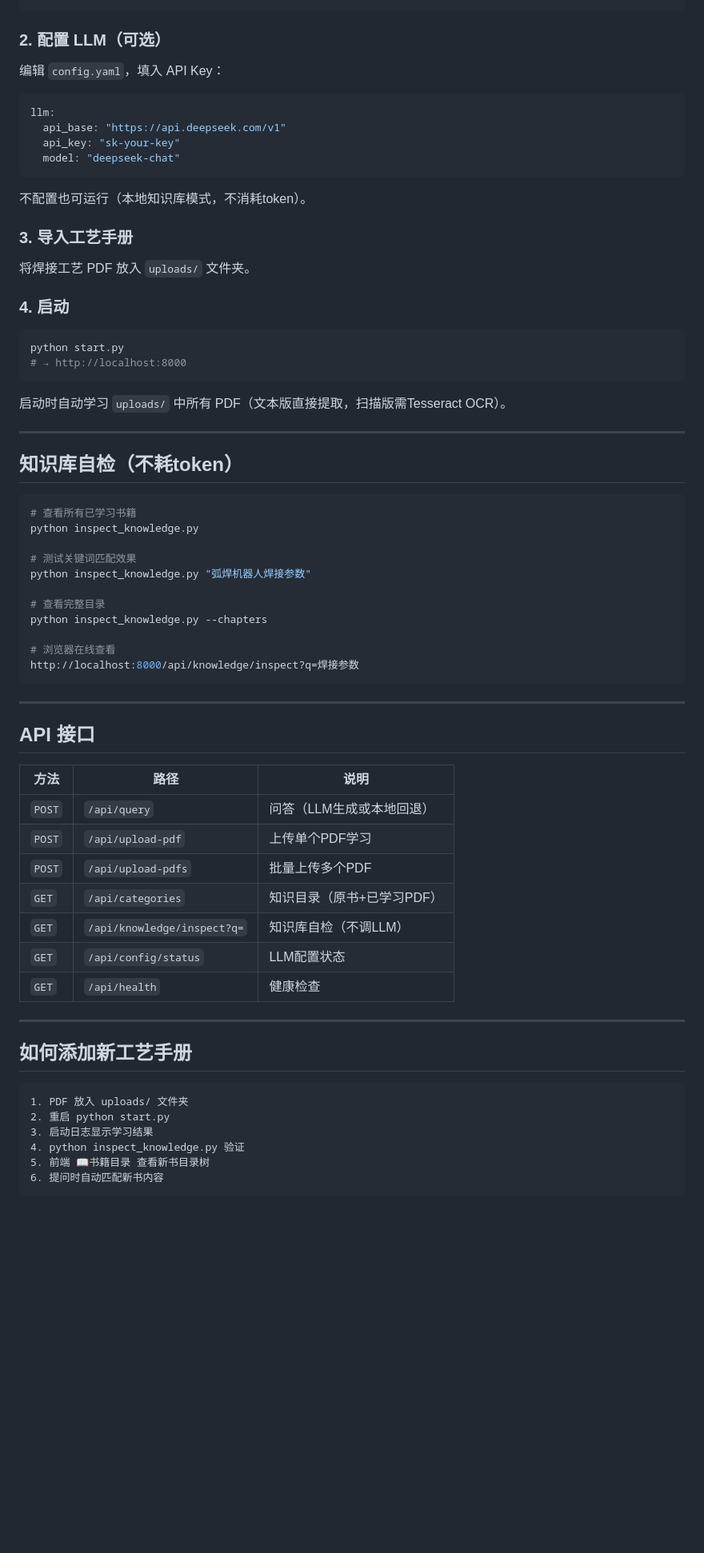
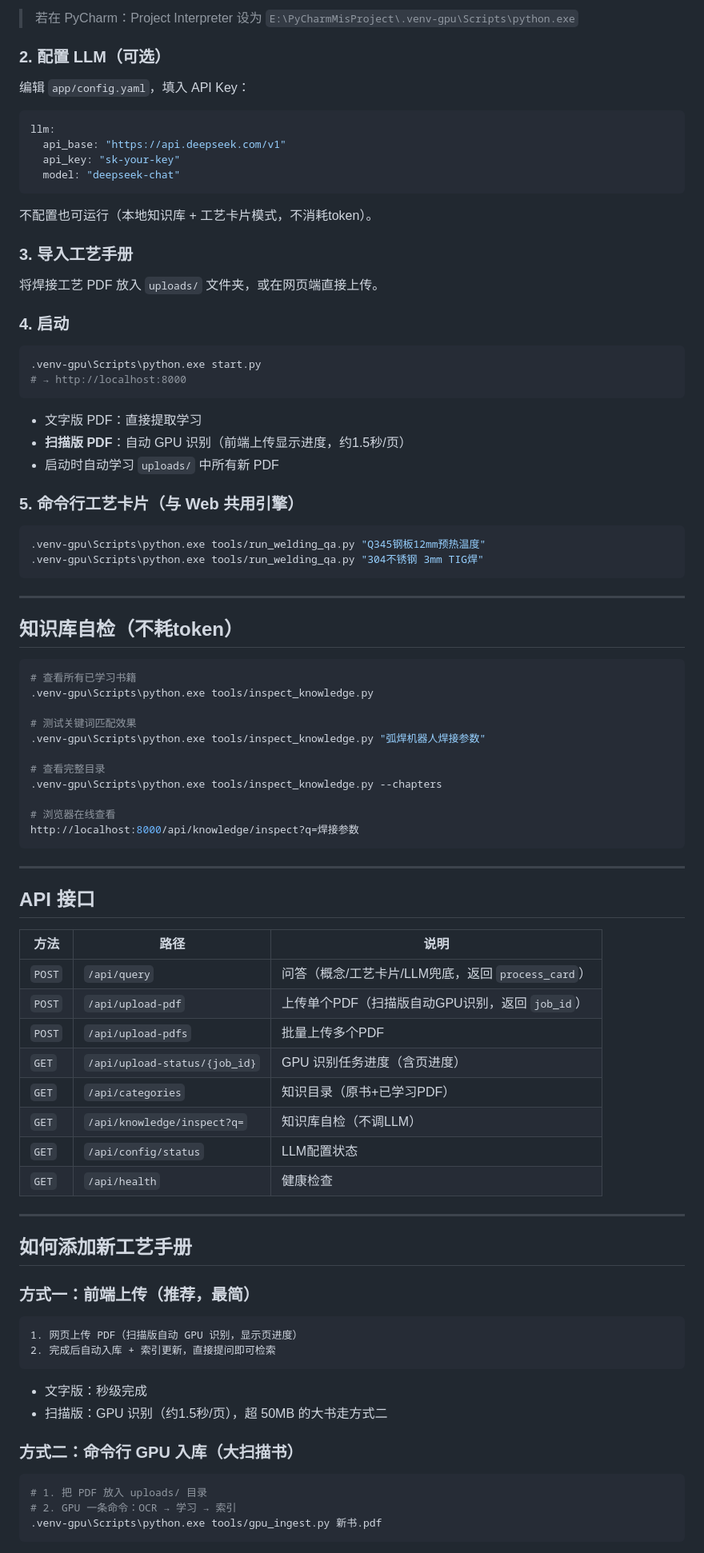
Before and after one commit to fang02272/-, a Markdown page: README.md, the part around one of its changes. Shown at 80% size. Drawn GitHub-style; blank space fills up the shorter version.

````diff
--- a/README.md
+++ b/README.md
@@ -119,24 +162,33 @@ pip install -r requirements.txt
 ```
+> 若在 PyCharm：Project Interpreter 设为 `E:\PyCharmMisProject\.venv-gpu\Scripts\python.exe`
 
 ### 2. 配置 LLM（可选）
-编辑 `config.yaml`，填入 API Key：
+编辑 `app/config.yaml`，填入 API Key：
 ```yaml
 llm:
   api_base: "https://api.deepseek.com/v1"
   api_key: "sk-your-key"
   model: "deepseek-chat"
 ```
-不配置也可运行（本地知识库模式，不消耗token）。
+不配置也可运行（本地知识库 + 工艺卡片模式，不消耗token）。
 
 ### 3. 导入工艺手册
-将焊接工艺 PDF 放入 `uploads/` 文件夹。
+将焊接工艺 PDF 放入 `uploads/` 文件夹，或在网页端直接上传。
 
 ### 4. 启动
 ```bash
-python start.py
+.venv-gpu\Scripts\python.exe start.py
 # → http://localhost:8000
 ```
-启动时自动学习 `uploads/` 中所有 PDF（文本版直接提取，扫描版需Tesseract OCR）。
+- 文字版 PDF：直接提取学习
+- **扫描版 PDF**：自动 GPU 识别（前端上传显示进度，约1.5秒/页）
+- 启动时自动学习 `uploads/` 中所有新 PDF
+
+### 5. 命令行工艺卡片（与 Web 共用引擎）
+```bash
+.venv-gpu\Scripts\python.exe tools/run_welding_qa.py "Q345钢板12mm预热温度"
+.venv-gpu\Scripts\python.exe tools/run_welding_qa.py "304不锈钢 3mm TIG焊"
+```
 
 ---
 
@@ -144,13 +196,13 @@ python start.py
 
 ```bash
 # 查看所有已学习书籍
-python inspect_knowledge.py
+.venv-gpu\Scripts\python.exe tools/inspect_knowledge.py
 
 # 测试关键词匹配效果
-python inspect_knowledge.py "弧焊机器人焊接参数"
+.venv-gpu\Scripts\python.exe tools/inspect_knowledge.py "弧焊机器人焊接参数"
 
 # 查看完整目录
-python inspect_knowledge.py --chapters
+.venv-gpu\Scripts\python.exe tools/inspect_knowledge.py --chapters
 
 # 浏览器在线查看
 http://localhost:8000/api/knowledge/inspect?q=焊接参数
@@ -162,9 +214,10 @@ http://localhost:8000/api/knowledge/inspect?q=焊接参数
 
 | 方法 | 路径 | 说明 |
 |------|------|------|
-| `POST` | `/api/query` | 问答（LLM生成或本地回退） |
-| `POST` | `/api/upload-pdf` | 上传单个PDF学习 |
+| `POST` | `/api/query` | 问答（概念/工艺卡片/LLM兜底，返回 `process_card`） |
+| `POST` | `/api/upload-pdf` | 上传单个PDF（扫描版自动GPU识别，返回 `job_id`） |
 | `POST` | `/api/upload-pdfs` | 批量上传多个PDF |
+| `GET` | `/api/upload-status/{job_id}` | GPU 识别任务进度（含页进度） |
 | `GET` | `/api/categories` | 知识目录（原书+已学习PDF） |
 | `GET` | `/api/knowledge/inspect?q=` | 知识库自检（不调LLM） |
 | `GET` | `/api/config/status` | LLM配置状态 |
@@ -174,12 +227,18 @@ http://localhost:8000/api/knowledge/inspect?q=焊接参数
 
 ## 如何添加新工艺手册
 
+### 方式一：前端上传（推荐，最简）
 ```
-1. PDF 放入 uploads/ 文件夹
-2. 重启 python start.py
-3. 启动日志显示学习结果
-4. python inspect_knowledge.py 验证
-5. 前端 📖书籍目录 查看新书目录树
-6. 提问时自动匹配新书内容
+1. 网页上传 PDF（扫描版自动 GPU 识别，显示页进度）
+2. 完成后自动入库 + 索引更新，直接提问即可检索
+```
+- 文字版：秒级完成
+- 扫描版：GPU 识别（约1.5秒/页），超 50MB 的大书走方式二
+
+### 方式二：命令行 GPU 入库（大扫描书）
+```bash
+# 1. 把 PDF 放入 uploads/ 目录
+# 2. GPU 一条命令：OCR → 学习 → 索引
+.venv-gpu\Scripts\python.exe tools/gpu_ingest.py 新书.pdf
 ```
 
````
Also changed, not shown: other parts of README.md (+115 -58 lines).
